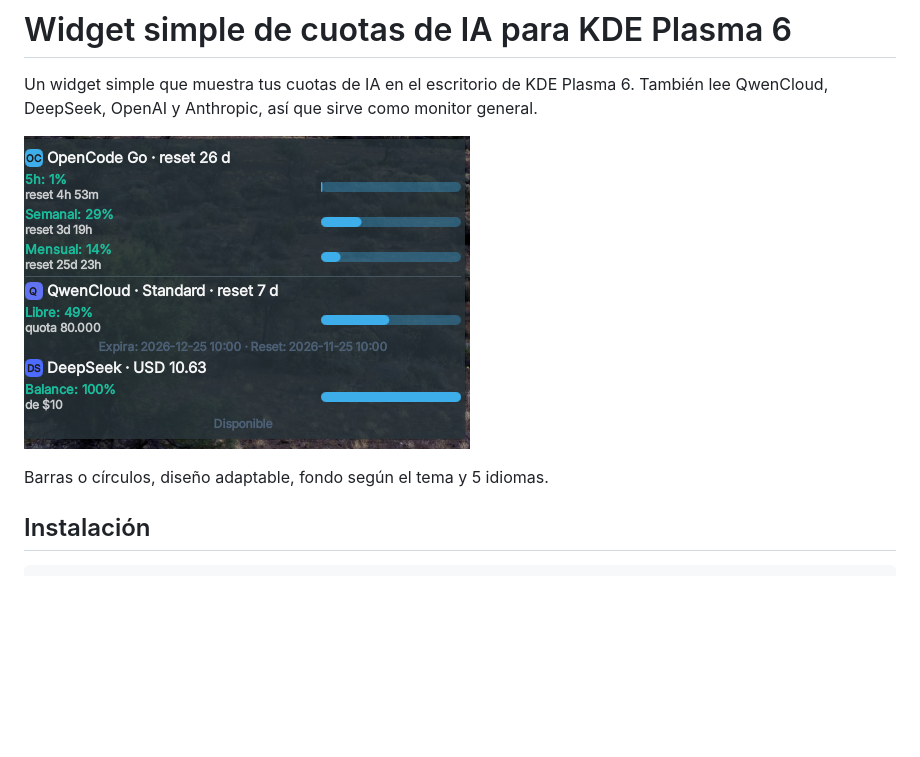
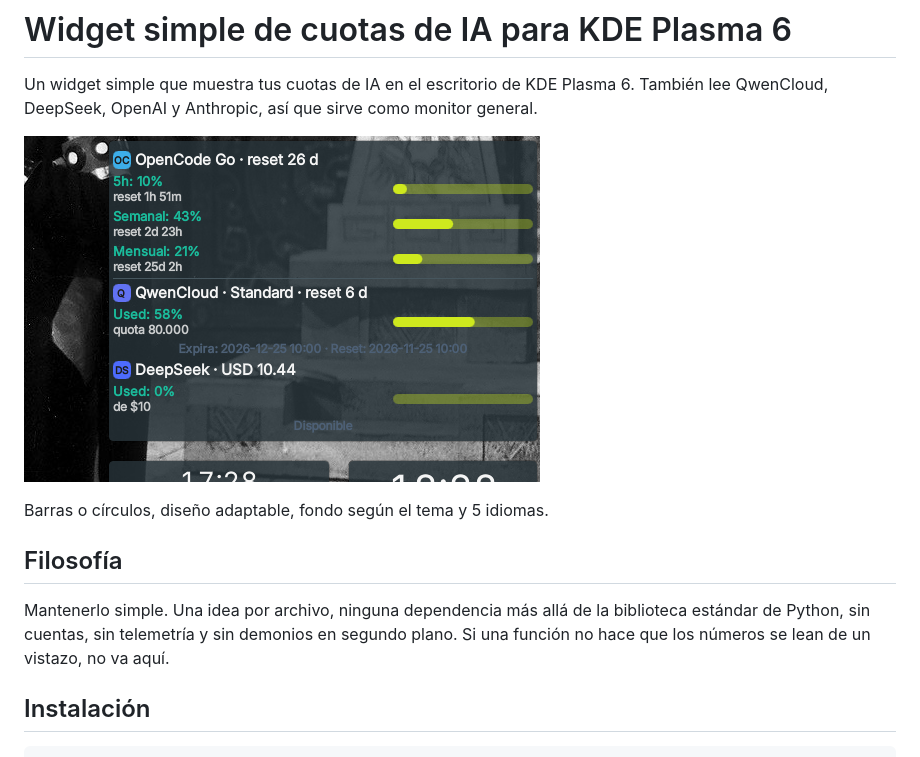
Before and after one commit to CesarGuzmanLopez/opencode-quota-kde, a Markdown page: README.es.md, the part around the change. Drawn GitHub-style; pictures changed too: widget.png; blank space fills up the shorter version.

Commit message:
Semantica unificada: todo muestra USADO (Qwen 58%, DeepSeek 0%); README con la filosofia 'keep it simple'

```diff
--- a/README.es.md
+++ b/README.es.md
@@ -7,6 +7,13 @@ general.
 ![Widget](widget.png)
 
 Barras o círculos, diseño adaptable, fondo según el tema y 5 idiomas.
+
+## Filosofía
+
+Mantenerlo simple. Una idea por archivo, ninguna dependencia más allá de la
+biblioteca estándar de Python, sin cuentas, sin telemetría y sin demonios en
+segundo plano. Si una función no hace que los números se lean de un vistazo,
+no va aquí.
 
 ## Instalación
 
```
Also changed, not shown: README.md (+6 -0 lines), 14 other files.
